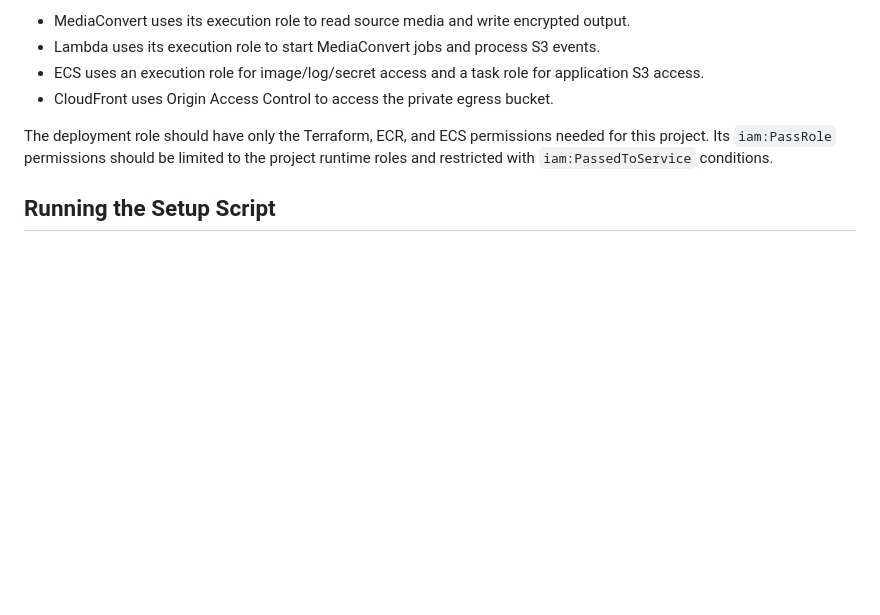
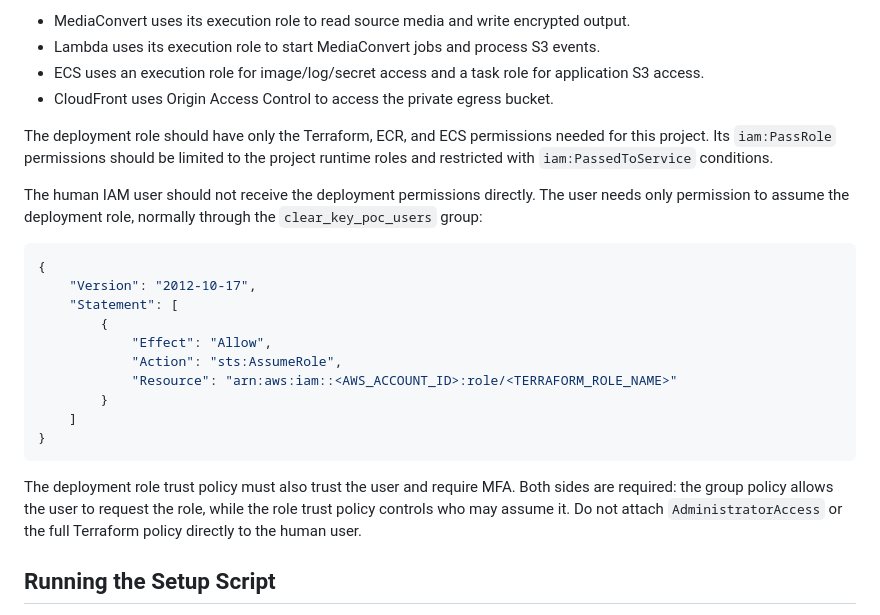
Before and after one commit to KieronAllsop/aws-sample-poc, a Markdown page: README.md, the part around the change. GitHub-like rendering; blank space fills up the shorter version.

Commit message:
AssumeRole update

````diff
--- a/README.md
+++ b/README.md
@@ -61,6 +61,23 @@ The deployment role is used only to provision and update the infrastructure. The
 
 The deployment role should have only the Terraform, ECR, and ECS permissions needed for this project. Its `iam:PassRole` permissions should be limited to the project runtime roles and restricted with `iam:PassedToService` conditions.
 
+The human IAM user should not receive the deployment permissions directly. The user needs only permission to assume the deployment role, normally through the `clear_key_poc_users` group:
+
+```json
+{
+    "Version": "2012-10-17",
+    "Statement": [
+        {
+            "Effect": "Allow",
+            "Action": "sts:AssumeRole",
+            "Resource": "arn:aws:iam::<AWS_ACCOUNT_ID>:role/<TERRAFORM_ROLE_NAME>"
+        }
+    ]
+}
+```
+
+The deployment role trust policy must also trust the user and require MFA. Both sides are required: the group policy allows the user to request the role, while the role trust policy controls who may assume it. Do not attach `AdministratorAccess` or the full Terraform policy directly to the human user.
+
 ## Running the Setup Script
 
 The setup script obtains one temporary MFA-backed session and reuses it for Terraform, ECR, and ECS commands. It does not write temporary AWS credentials to disk. The account, role, MFA device, region, and project name are supplied as named options:
````
